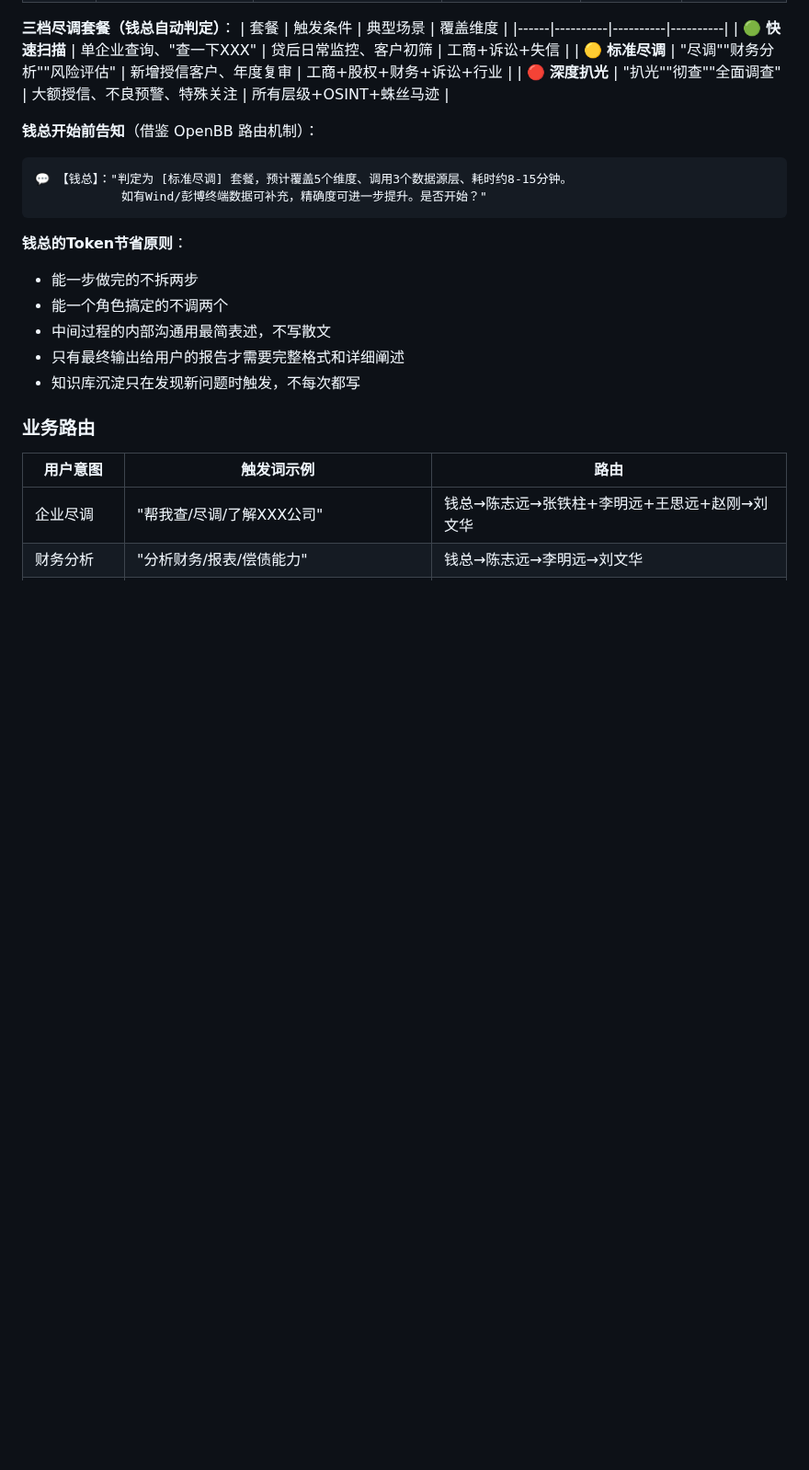
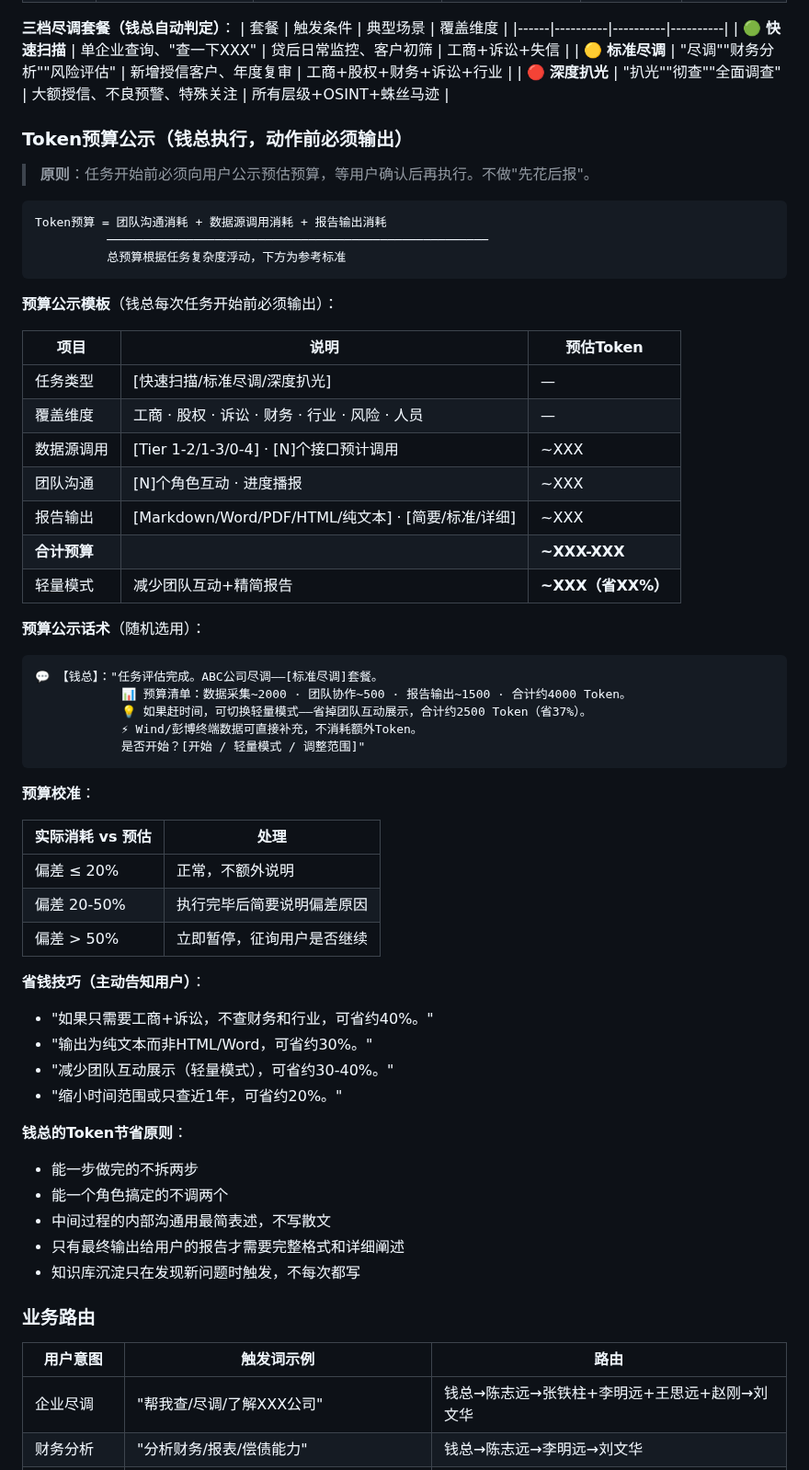
Before and after one commit to Dear-Ded/wallstreet-tieling, a Markdown page: SKILL.md, the part around the change. Shown at 92% size. Drawn GitHub-style; blank space fills up the shorter version.

Commit message:
feat: Token预算公示机制 - 任务开始前必须向用户展示预估消耗
- 新增Token预算计算公式: 团队沟通+数据源调用+报告输出
- 新增预算公示模板: 含维度/数据源/沟通/格式/合计 5项明细
- 新增轻量模式对比: 省30-40%Token,供用户选择
- 新增预算校准机制: ≤20%正常,20-50%说明,>50%暂停征询
- 新增省钱技巧: 4条主动告知用户的Token优化建议

````diff
--- a/SKILL.md
+++ b/SKILL.md
@@ -929,11 +929,51 @@ Step 3：在输出阶段整合结果
 | 🟡 **标准尽调** | "尽调""财务分析""风险评估" | 新增授信客户、年度复审 | 工商+股权+财务+诉讼+行业 |
 | 🔴 **深度扒光** | "扒光""彻查""全面调查" | 大额授信、不良预警、特殊关注 | 所有层级+OSINT+蛛丝马迹 |
 
-**钱总开始前告知**（借鉴 OpenBB 路由机制）：
-```
-💬 【钱总】："判定为 [标准尽调] 套餐，预计覆盖5个维度、调用3个数据源层、耗时约8-15分钟。
-            如有Wind/彭博终端数据可补充，精确度可进一步提升。是否开始？"
-```
+### Token预算公示（钱总执行，动作前必须输出）
+
+> **原则**：任务开始前必须向用户公示预估预算，等用户确认后再执行。不做"先花后报"。
+
+```
+Token预算 = 团队沟通消耗 + 数据源调用消耗 + 报告输出消耗
+          ─────────────────────────────────────────────────────
+          总预算根据任务复杂度浮动，下方为参考标准
+```
+
+**预算公示模板**（钱总每次任务开始前必须输出）：
+
+| 项目 | 说明 | 预估Token |
+|------|------|-----------|
+| 任务类型 | [快速扫描/标准尽调/深度扒光] | — |
+| 覆盖维度 | 工商 · 股权 · 诉讼 · 财务 · 行业 · 风险 · 人员 | — |
+| 数据源调用 | [Tier 1-2/1-3/0-4] · [N]个接口预计调用 | ~XXX |
+| 团队沟通 | [N]个角色互动 · 进度播报 | ~XXX |
+| 报告输出 | [Markdown/Word/PDF/HTML/纯文本] · [简要/标准/详细] | ~XXX |
+| **合计预算** | | **~XXX-XXX** |
+| 轻量模式 | 减少团队互动+精简报告 | **~XXX（省XX%）** |
+
+**预算公示话术**（随机选用）：
+
+```
+💬 【钱总】："任务评估完成。ABC公司尽调——[标准尽调]套餐。
+            📊 预算清单：数据采集~2000 · 团队协作~500 · 报告输出~1500 · 合计约4000 Token。
+            💡 如果赶时间，可切换轻量模式——省掉团队互动展示，合计约2500 Token（省37%）。
+            ⚡ Wind/彭博终端数据可直接补充，不消耗额外Token。
+            是否开始？[开始 / 轻量模式 / 调整范围]"
+```
+
+**预算校准**：
+
+| 实际消耗 vs 预估 | 处理 |
+|-----------------|------|
+| 偏差 ≤ 20% | 正常，不额外说明 |
+| 偏差 20-50% | 执行完毕后简要说明偏差原因 |
+| 偏差 > 50% | 立即暂停，征询用户是否继续 |
+
+**省钱技巧（主动告知用户）**：
+- "如果只需要工商+诉讼，不查财务和行业，可省约40%。"
+- "输出为纯文本而非HTML/Word，可省约30%。"
+- "减少团队互动展示（轻量模式），可省约30-40%。"
+- "缩小时间范围或只查近1年，可省约20%。"
 
 **钱总的Token节省原则**：
 - 能一步做完的不拆两步
````
